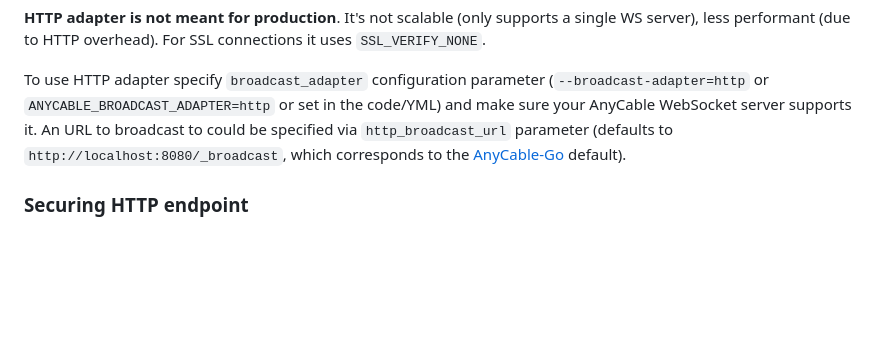
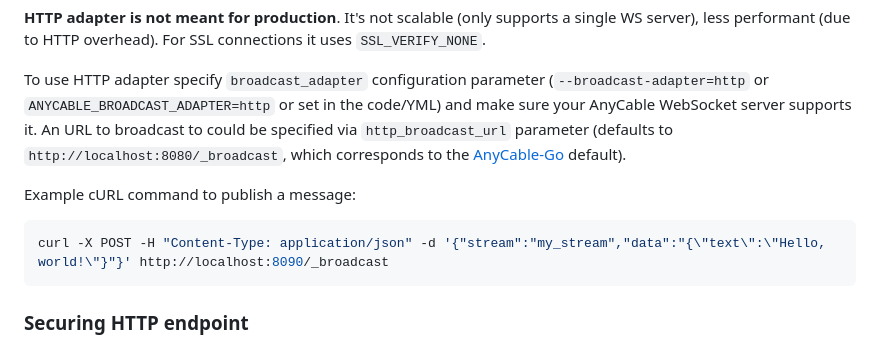
Before and after one commit to anycable/anycable, a Markdown page: docs/broadcast_adapters.md, the part around the change. Drawn GitHub-style; blank space fills up the shorter version.

````diff
--- a/docs/broadcast_adapters.md
+++ b/docs/broadcast_adapters.md
@@ -13,6 +13,12 @@ HTTP adapter has zero-dependencies and thus a good candidate for experimenting w
 **HTTP adapter is not meant for production**. It's not scalable (only supports a single WS server), less performant (due to HTTP overhead). For SSL connections it uses `SSL_VERIFY_NONE`.
 
 To use HTTP adapter specify `broadcast_adapter` configuration parameter (`--broadcast-adapter=http` or `ANYCABLE_BROADCAST_ADAPTER=http` or set in the code/YML) and make sure your AnyCable WebSocket server supports it. An URL to broadcast to could be specified via `http_broadcast_url` parameter (defaults to `http://localhost:8080/_broadcast`, which corresponds to the [AnyCable-Go](../anycable-go/getting_started.md#configuration-parameters) default).
+
+Example cURL command to publish a message:
+
+```bash
+curl -X POST -H "Content-Type: application/json" -d '{"stream":"my_stream","data":"{\"text\":\"Hello, world!\"}"}' http://localhost:8090/_broadcast
+```
 
 ### Securing HTTP endpoint
 
````
Also changed, not shown: docs/non_rails.md (+2 -0 lines).
